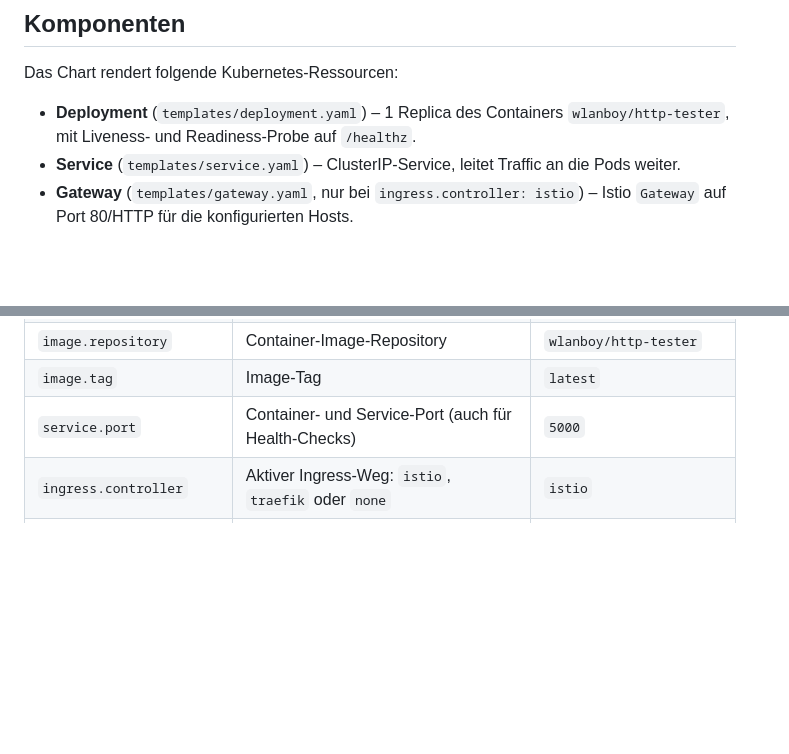
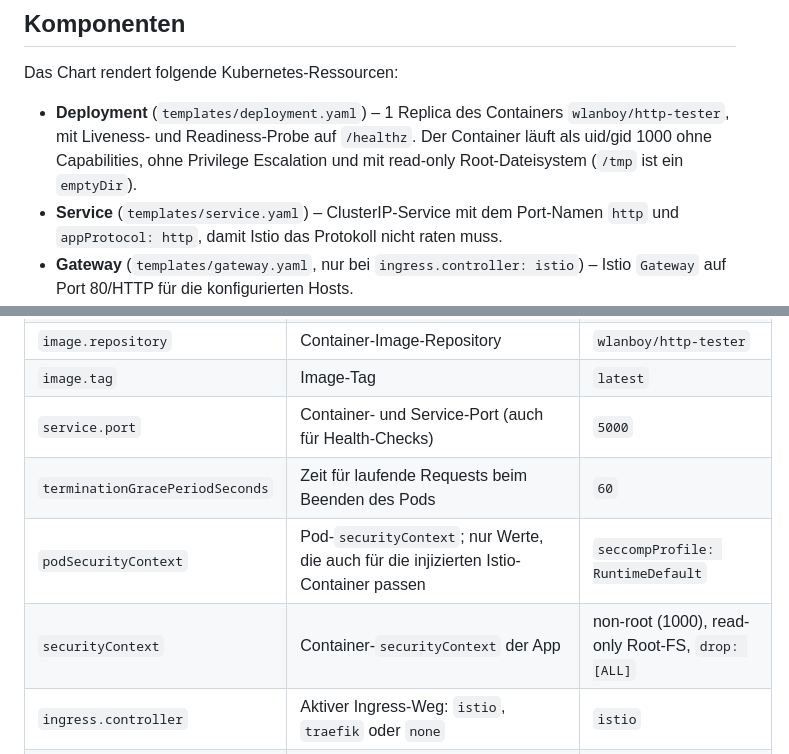
Before and after one commit to wlanboy/httptester, a Markdown page: tester-chart/httptester-helmchart.md, 2 parts joined by grey strips. Drawn GitHub-style; blank space fills up the shorter version.

Commit message:
Update Helm chart documentation: enhance Deployment and Service descriptions; add new configuration options for termination grace period and security contexts

```diff
--- a/tester-chart/httptester-helmchart.md
+++ b/tester-chart/httptester-helmchart.md
@@ -17,8 +17,8 @@ gesteuert über den Schalter `ingress.controller`.
 
 Das Chart rendert folgende Kubernetes-Ressourcen:
 
-- **Deployment** (`templates/deployment.yaml`) – 1 Replica des Containers `wlanboy/http-tester`, mit Liveness- und Readiness-Probe auf `/healthz`.
-- **Service** (`templates/service.yaml`) – ClusterIP-Service, leitet Traffic an die Pods weiter.
+- **Deployment** (`templates/deployment.yaml`) – 1 Replica des Containers `wlanboy/http-tester`, mit Liveness- und Readiness-Probe auf `/healthz`. Der Container läuft als uid/gid 1000 ohne Capabilities, ohne Privilege Escalation und mit read-only Root-Dateisystem (`/tmp` ist ein `emptyDir`).
+- **Service** (`templates/service.yaml`) – ClusterIP-Service mit dem Port-Namen `http` und `appProtocol: http`, damit Istio das Protokoll nicht raten muss.
 - **Gateway** (`templates/gateway.yaml`, nur bei `ingress.controller: istio`) – Istio `Gateway` auf Port 80/HTTP für die konfigurierten Hosts.
 - **VirtualService** (`templates/virtualservice.yaml`, nur bei `ingress.controller: istio`) – Istio `VirtualService`, routet `/`-Traffic vom Gateway (und dem internen `mesh`-Gateway) zum Service.
 - **IngressRoute** (`templates/traefik-ingressroute.yaml`, nur bei `ingress.controller: traefik`) – Traefik `IngressRoute`, routet die konfigurierten Hosts direkt zum Service.
@@ -39,6 +39,9 @@ fehlen.
 | `image.repository` | Container-Image-Repository | `wlanboy/http-tester` |
 | `image.tag` | Image-Tag | `latest` |
 | `service.port` | Container- und Service-Port (auch für Health-Checks) | `5000` |
+| `terminationGracePeriodSeconds` | Zeit für laufende Requests beim Beenden des Pods | `60` |
+| `podSecurityContext` | Pod-`securityContext`; nur Werte, die auch für die injizierten Istio-Container passen | `seccompProfile: RuntimeDefault` |
+| `securityContext` | Container-`securityContext` der App | non-root (1000), read-only Root-FS, `drop: [ALL]` |
 | `ingress.controller` | Aktiver Ingress-Weg: `istio`, `traefik` oder `none` | `istio` |
 | `ingress.hosts` | Liste externer Hostnamen für den Ingress (gilt für beide Controller) | `httptester.tp.lan`, `httptester.gmk.lan`, `httptester.big.lan`, `httptester.localhost` |
 | `istio.gateway.selector` | Selector für das Istio Ingress-Gateway | `istio: ingressgateway` |
```
